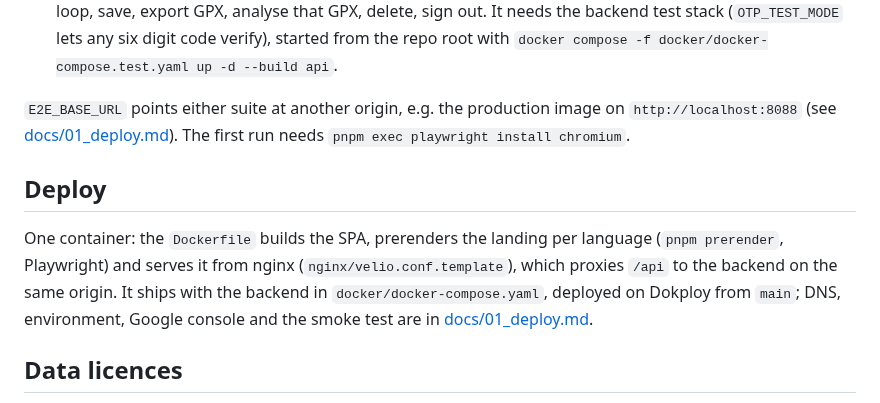
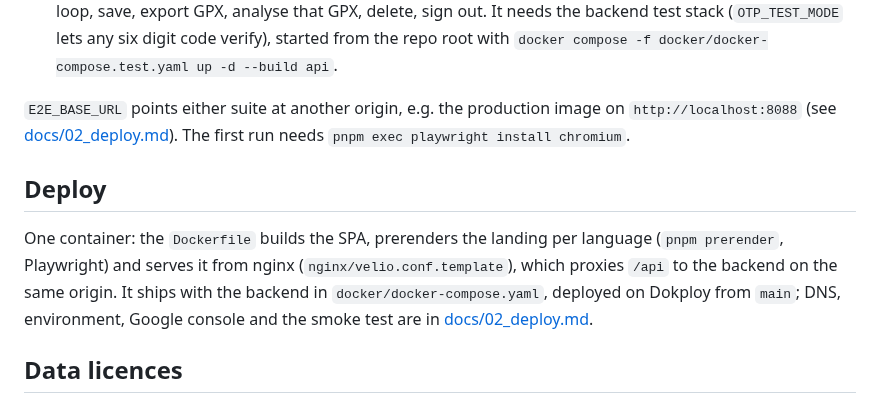
Before and after one commit to CuB1z/Velio, a Markdown page: frontend/README.md, the part around the change. GitHub-like rendering.

```diff
--- a/frontend/README.md
+++ b/frontend/README.md
@@ -254,14 +254,14 @@ Playwright, in `e2e/`, two kinds:
   `docker compose -f docker/docker-compose.test.yaml up -d --build api`.
 
 `E2E_BASE_URL` points either suite at another origin, e.g. the production
-image on `http://localhost:8088` (see [docs/01_deploy.md](../docs/01_deploy.md)). The
+image on `http://localhost:8088` (see [docs/02_deploy.md](../docs/02_deploy.md)). The
 first run needs `pnpm exec playwright install chromium`.
 
 ## Deploy
 
 One container: the `Dockerfile` builds the SPA, prerenders the landing per language (`pnpm prerender`, Playwright) and serves it from nginx
 (`nginx/velio.conf.template`), which proxies `/api` to the backend on the same
-origin. It ships with the backend in `docker/docker-compose.yaml`, deployed on Dokploy from `main`; DNS, environment, Google console and the smoke test are in [docs/01_deploy.md](../docs/01_deploy.md).
+origin. It ships with the backend in `docker/docker-compose.yaml`, deployed on Dokploy from `main`; DNS, environment, Google console and the smoke test are in [docs/02_deploy.md](../docs/02_deploy.md).
 
 ## Data licences
 
```
Also changed, not shown: README.md (+29 -75 lines), backend/README.md (+2 -0 lines), docs/01_development.md (added, +73 -0 lines), docs/02_deploy.md (renamed from docs/01_deploy.md), docs/assets/banner.png (added), docs/assets/landing-mobile.jpg (deleted), docs/assets/planner-desktop.jpg (deleted), docs/assets/planner-mobile.jpg (deleted), docs/assets/showcase-desktop.png (added), docs/assets/showcase-mobile.png (added).
